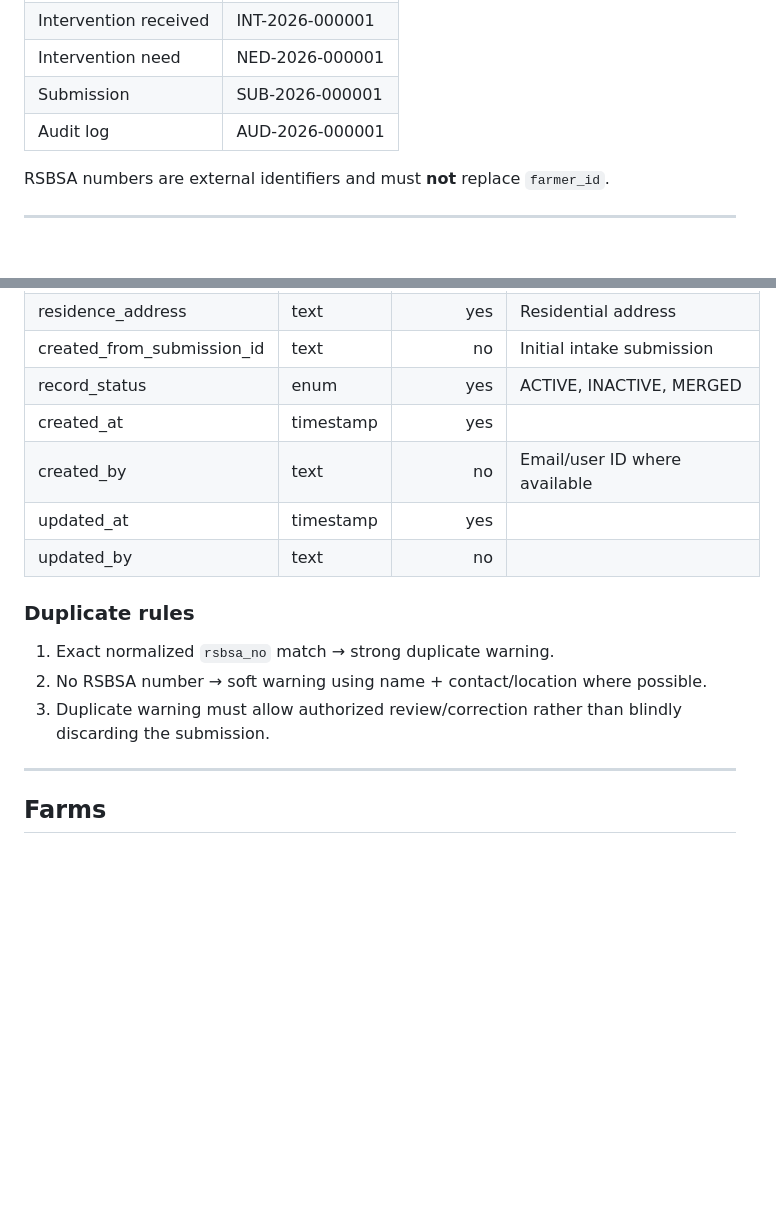
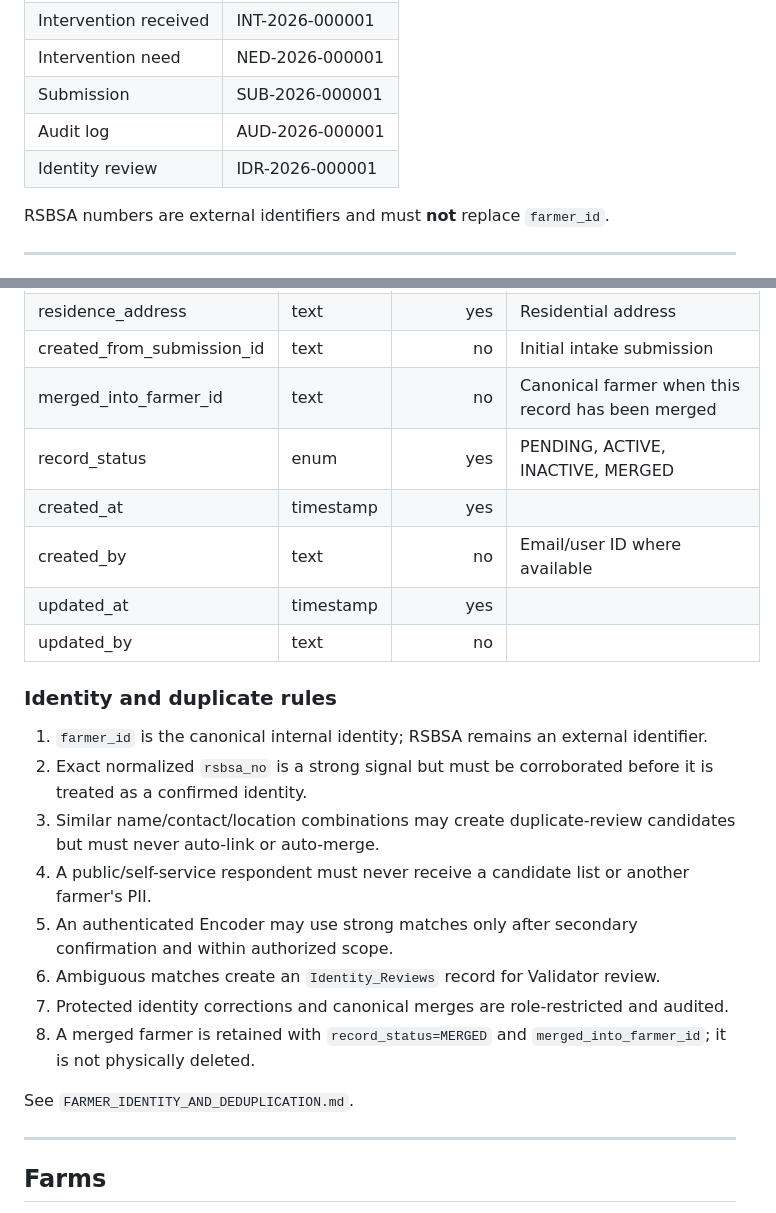
Before and after one commit to gilmour59/cacao_coffee_db, a Markdown page: docs/DATABASE_SCHEMA.md, 2 parts joined by grey strips. GitHub-like rendering; blank space fills up the shorter version.

```diff
--- a/docs/DATABASE_SCHEMA.md
+++ b/docs/DATABASE_SCHEMA.md
@@ -28,6 +31,7 @@ Google Sheets is used as the operational data store, but the structure is intent
 | Intervention need | NED-2026-000001 |
 | Submission | SUB-2026-000001 |
 | Audit log | AUD-2026-000001 |
+| Identity review | IDR-2026-000001 |
 
 RSBSA numbers are external identifiers and must **not** replace `farmer_id`.
 
@@ -54,17 +58,25 @@ One row per farmer.
 | contact_no | text | yes | Store as text |
 | residence_address | text | yes | Residential address |
 | created_from_submission_id | text | no | Initial intake submission |
-| record_status | enum | yes | ACTIVE, INACTIVE, MERGED |
+| merged_into_farmer_id | text | no | Canonical farmer when this record has been merged |
+| record_status | enum | yes | PENDING, ACTIVE, INACTIVE, MERGED |
 | created_at | timestamp | yes | |
 | created_by | text | no | Email/user ID where available |
 | updated_at | timestamp | yes | |
 | updated_by | text | no | |
 
-### Duplicate rules
+### Identity and duplicate rules
 
-1. Exact normalized `rsbsa_no` match → strong duplicate warning.
-2. No RSBSA number → soft warning using name + contact/location where possible.
-3. Duplicate warning must allow authorized review/correction rather than blindly discarding the submission.
+1. `farmer_id` is the canonical internal identity; RSBSA remains an external identifier.
+2. Exact normalized `rsbsa_no` is a strong signal but must be corroborated before it is treated as a confirmed identity.
+3. Similar name/contact/location combinations may create duplicate-review candidates but must never auto-link or auto-merge.
+4. A public/self-service respondent must never receive a candidate list or another farmer's PII.
+5. An authenticated Encoder may use strong matches only after secondary confirmation and within authorized scope.
+6. Ambiguous matches create an `Identity_Reviews` record for Validator review.
+7. Protected identity corrections and canonical merges are role-restricted and audited.
+8. A merged farmer is retained with `record_status=MERGED` and `merged_into_farmer_id`; it is not physically deleted.
+
+See `FARMER_IDENTITY_AND_DEDUPLICATION.md`.
 
 ---
 
```
Also changed, not shown: other parts of docs/DATABASE_SCHEMA.md (+28 -0 lines).
